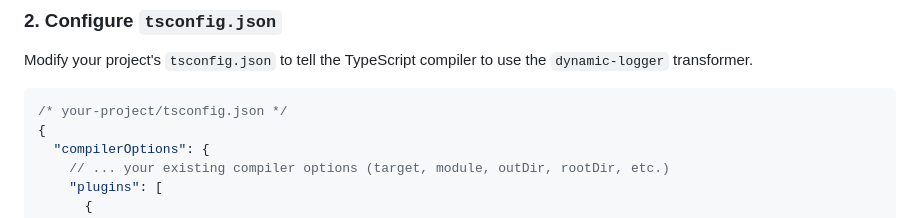
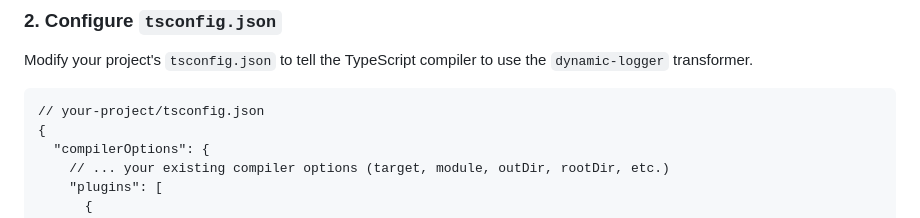
Before and after one commit to syntax-error7/DynamicLogger-with-Typescript-Transformer, a Markdown page: README.md, the part around the change. Drawn GitHub-style.

Commit message:
Update README.md: reverting formatting changes

````diff
--- a/README.md
+++ b/README.md
@@ -37,8 +37,8 @@ Follow these steps to integrate `dynamic-logger` into your TypeScript applicatio
 
    Modify your project's `tsconfig.json` to tell the TypeScript compiler to use the `dynamic-logger` transformer.
 
-   ```json
-   /* your-project/tsconfig.json */
+   ```
+   // your-project/tsconfig.json
    {
      "compilerOptions": {
        // ... your existing compiler options (target, module, outDir, rootDir, etc.)
````
